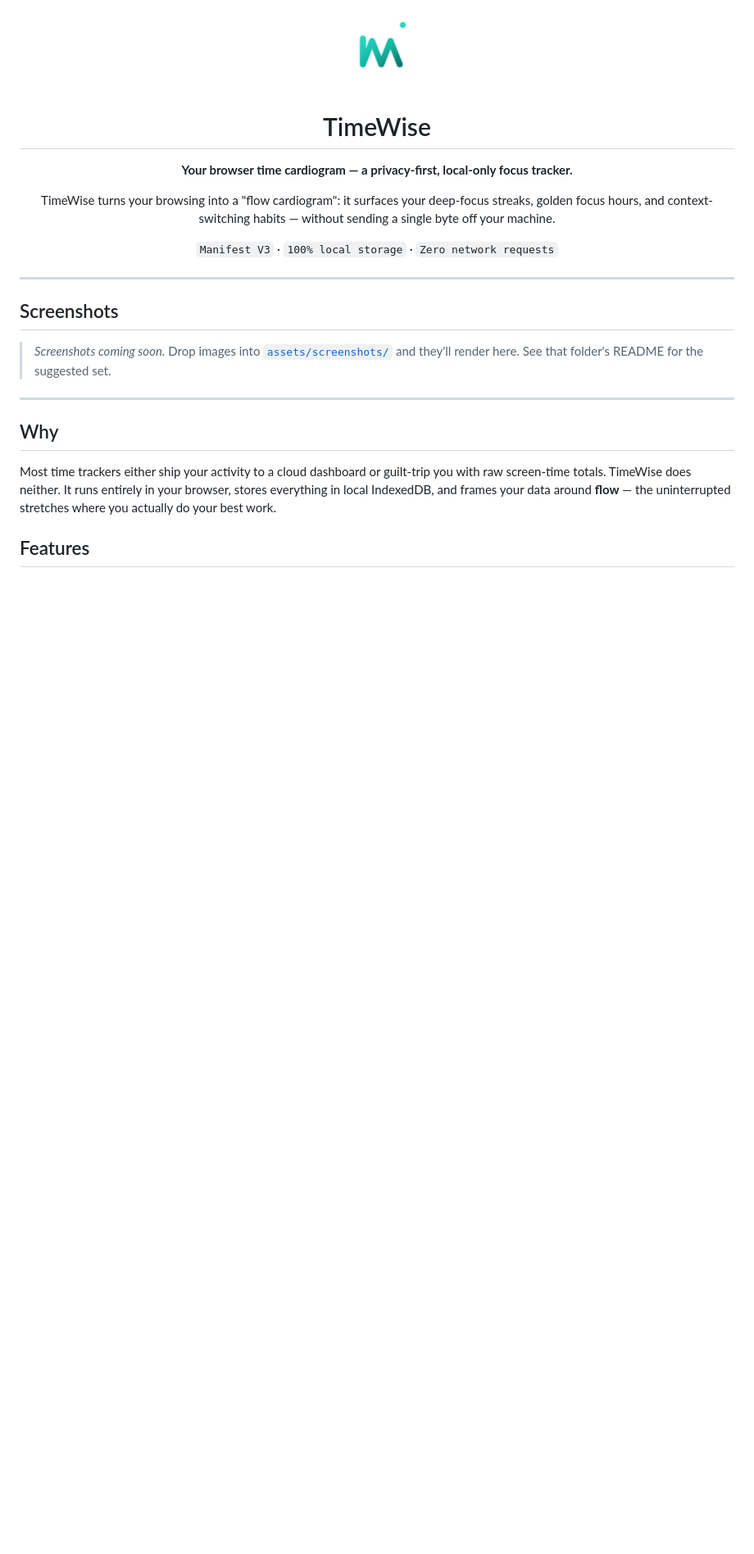
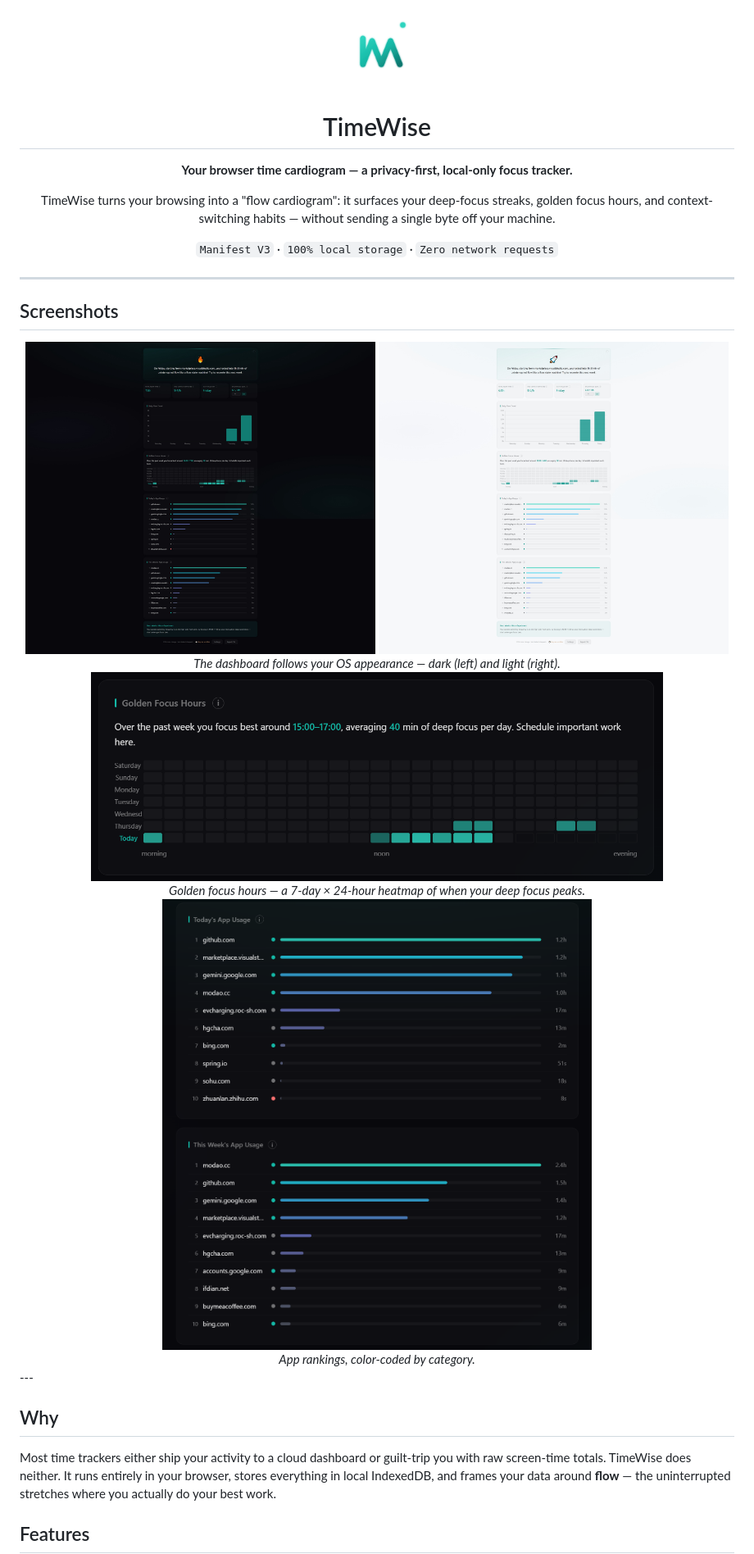
Before and after one commit to mikewoo/TimeWise, a Markdown page: README.md, the part around the change. Shown at 82% size. GitHub-like rendering; pictures changed too: assets/screenshots/dashboard-dark.png (added), assets/screenshots/dashboard-light.png (added), assets/screenshots/golden-hours.png (added); blank space fills up the shorter version.

Commit message:
docs: add dashboard screenshots to README
Adds dark/light dashboard shots (side by side to show theme support), the
golden focus hours heatmap, and the app rankings, replacing the placeholder
note in the Screenshots section.

Co-Authored-By: Claude Opus 4.8 (1M context) <noreply@anthropic.com>

```diff
--- a/README.md
+++ b/README.md
@@ -16,19 +16,24 @@
 
 ## Screenshots
 
-> _Screenshots coming soon._ Drop images into [`assets/screenshots/`](assets/screenshots/)
-> and they'll render here. See that folder's README for the suggested set.
-
-<!--
-Once you've added the images, replace the note above with something like:
+<div align="center">
+  <img src="assets/screenshots/dashboard-dark.png" alt="TimeWise dashboard in dark mode" width="49%">
+  <img src="assets/screenshots/dashboard-light.png" alt="TimeWise dashboard in light mode" width="49%">
+  <br>
+  <em>The dashboard follows your OS appearance — dark (left) and light (right).</em>
+</div>
 
 <div align="center">
-  <img src="assets/screenshots/dashboard-dark.png" alt="TimeWise dashboard (dark)" width="49%">
-  <img src="assets/screenshots/dashboard-light.png" alt="TimeWise dashboard (light)" width="49%">
-  <br><em>Dashboard in dark and light themes (follows your OS appearance).</em>
+  <img src="assets/screenshots/golden-hours.png" alt="Golden focus hours heatmap" width="80%">
+  <br>
+  <em>Golden focus hours — a 7-day × 24-hour heatmap of when your deep focus peaks.</em>
 </div>
--->
 
+<div align="center">
+  <img src="assets/screenshots/rankings.png" alt="Daily and weekly app rankings" width="60%">
+  <br>
+  <em>App rankings, color-coded by category.</em>
+</div>
 ---
 
 ## Why
```
